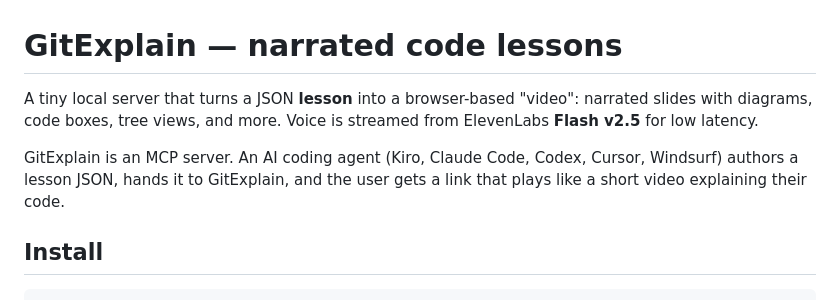
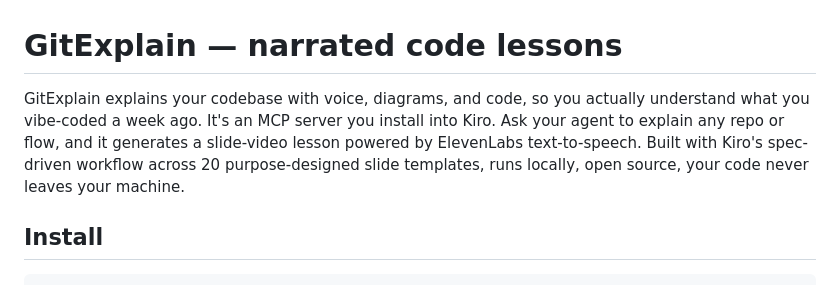
Before and after one commit to mithalouni/gitexplain, a Markdown page: README.md, the part around the change. Rendered like a GitHub page.

Commit message:
Fix project description in README intro
Use the canonical GitExplain pitch explaining what it is, the problem
it solves (understanding vibe-coded code a week later), and how it uses
Kiro + ElevenLabs.

```diff
--- a/README.md
+++ b/README.md
@@ -1,8 +1,6 @@
 # GitExplain — narrated code lessons
 
-A tiny local server that turns a JSON **lesson** into a browser-based "video": narrated slides with diagrams, code boxes, tree views, and more. Voice is streamed from ElevenLabs **Flash v2.5** for low latency.
-
-GitExplain is an MCP server. An AI coding agent (Kiro, Claude Code, Codex, Cursor, Windsurf) authors a lesson JSON, hands it to GitExplain, and the user gets a link that plays like a short video explaining their code.
+GitExplain explains your codebase with voice, diagrams, and code, so you actually understand what you vibe-coded a week ago. It's an MCP server you install into Kiro. Ask your agent to explain any repo or flow, and it generates a slide-video lesson powered by ElevenLabs text-to-speech. Built with Kiro's spec-driven workflow across 20 purpose-designed slide templates, runs locally, open source, your code never leaves your machine.
 
 ## Install
 
```
